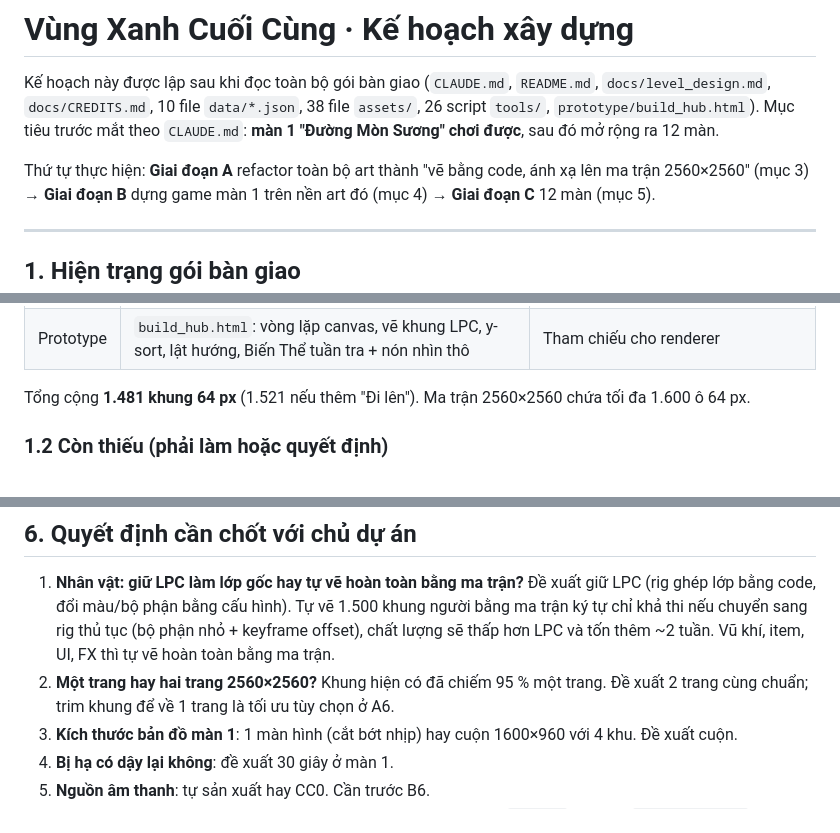
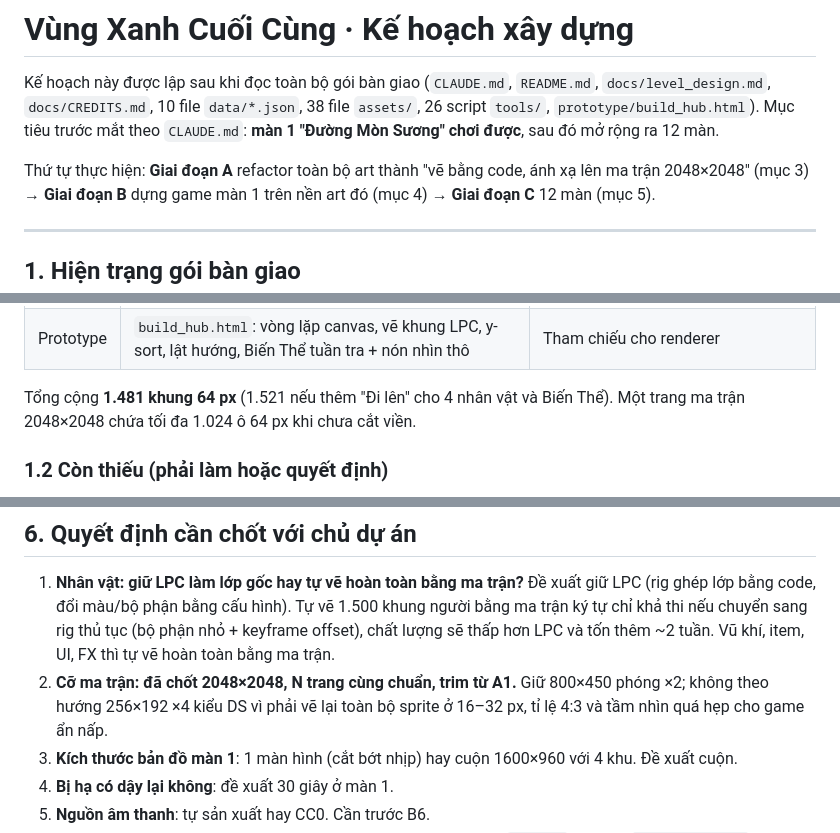
Before and after one commit to alexduonguiux-hub/LastGreenArea, a Markdown page: docs/PLAN.md, 3 parts joined by grey strips. GitHub-like rendering.

```diff
--- a/docs/PLAN.md
+++ b/docs/PLAN.md
@@ -4,7 +4,7 @@ Kế hoạch này được lập sau khi đọc toàn bộ gói bàn giao (`CLAU
 `docs/CREDITS.md`, 10 file `data/*.json`, 38 file `assets/`, 26 script `tools/`, `prototype/build_hub.html`).
 Mục tiêu trước mắt theo `CLAUDE.md`: **màn 1 "Đường Mòn Sương" chơi được**, sau đó mở rộng ra 12 màn.
 
-Thứ tự thực hiện: **Giai đoạn A** refactor toàn bộ art thành "vẽ bằng code, ánh xạ lên ma trận 2560×2560"
+Thứ tự thực hiện: **Giai đoạn A** refactor toàn bộ art thành "vẽ bằng code, ánh xạ lên ma trận 2048×2048"
 (mục 3) → **Giai đoạn B** dựng game màn 1 trên nền art đó (mục 4) → **Giai đoạn C** 12 màn (mục 5).
 
 ---
@@ -26,7 +26,8 @@ Thứ tự thực hiện: **Giai đoạn A** refactor toàn bộ art thành "v
 | Font | Be Vietnam Pro 4 độ đậm (OFL) | |
 | Prototype | `build_hub.html`: vòng lặp canvas, vẽ khung LPC, y-sort, lật hướng, Biến Thể tuần tra + nón nhìn thô | Tham chiếu cho renderer |
 
-Tổng cộng **1.481 khung 64 px** (1.521 nếu thêm "Đi lên"). Ma trận 2560×2560 chứa tối đa 1.600 ô 64 px.
+Tổng cộng **1.481 khung 64 px** (1.521 nếu thêm "Đi lên" cho 4 nhân vật và Biến Thể). Một trang ma trận
+2048×2048 chứa tối đa 1.024 ô 64 px khi chưa cắt viền.
 
 ### 1.2 Còn thiếu (phải làm hoặc quyết định)
 
@@ -313,8 +322,8 @@ Tổng giai đoạn B: **~14–15 ngày**. Tổng A + B: **~25–26 ngày làm v
    đổi màu/bộ phận bằng cấu hình). Tự vẽ 1.500 khung người bằng ma trận ký tự chỉ khả thi nếu chuyển sang rig
    thủ tục (bộ phận nhỏ + keyframe offset), chất lượng sẽ thấp hơn LPC và tốn thêm ~2 tuần. Vũ khí, item, UI, FX
    thì tự vẽ hoàn toàn bằng ma trận.
-2. **Một trang hay hai trang 2560×2560?** Khung hiện có đã chiếm 95 % một trang. Đề xuất 2 trang cùng chuẩn; trim
-   khung để về 1 trang là tối ưu tùy chọn ở A6.
+2. **Cỡ ma trận: đã chốt 2048×2048, N trang cùng chuẩn, trim từ A1.** Giữ 800×450 phóng ×2; không theo hướng
+   256×192 ×4 kiểu DS vì phải vẽ lại toàn bộ sprite ở 16–32 px, tỉ lệ 4:3 và tầm nhìn quá hẹp cho game ẩn nấp.
 3. **Kích thước bản đồ màn 1**: 1 màn hình (cắt bớt nhịp) hay cuộn 1600×960 với 4 khu. Đề xuất cuộn.
 4. **Bị hạ có dậy lại không**: đề xuất 30 giây ở màn 1.
 5. **Nguồn âm thanh**: tự sản xuất hay CC0. Cần trước B6.
```
Also changed, not shown: other parts of docs/PLAN.md (+24 -16 lines).
